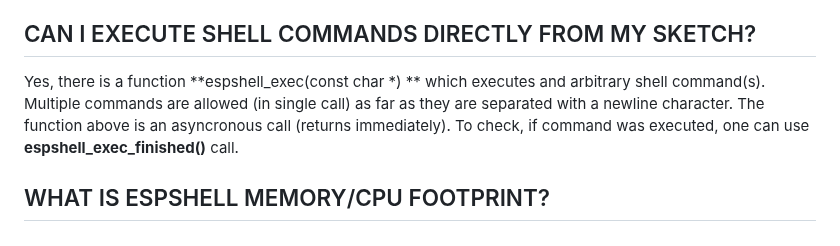
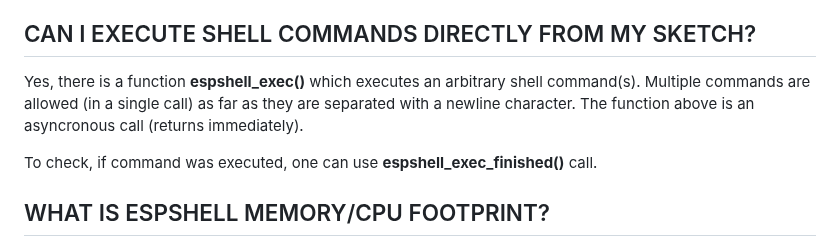
Before and after one commit to vvb333007/espshell, a Markdown page: README.md, the part around the change. Rendered like a GitHub page.

Commit message:
+ espshell_exec() and es[shell_exec_finished() onformation

```diff
--- a/README.md
+++ b/README.md
@@ -85,9 +85,11 @@ HOW TO USE IT IN MY PROJECT?
 CAN I EXECUTE SHELL COMMANDS DIRECTLY FROM MY SKETCH?
 -----------------------------------------------------
 
-Yes, there is a function **espshell_exec(const char *) ** which executes and arbitrary
-shell command(s). Multiple commands are allowed (in single call) as far as they are
-separated with a newline character. The function above is an asyncronous call (returns immediately).
+Yes, there is a function **espshell_exec()** which executes an arbitrary
+shell command(s). Multiple commands are allowed (in a single call) as far as they are
+separated with a newline character. The function above is an asyncronous call (returns
+immediately).
+
 To check, if command was executed, one can use **espshell_exec_finished()** call.
 
 
```
